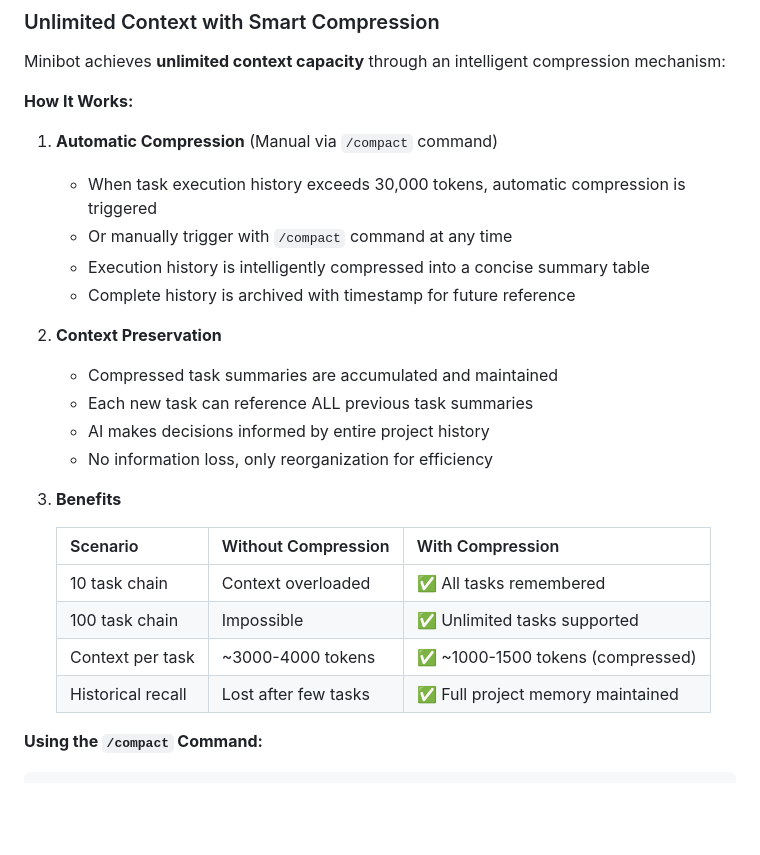
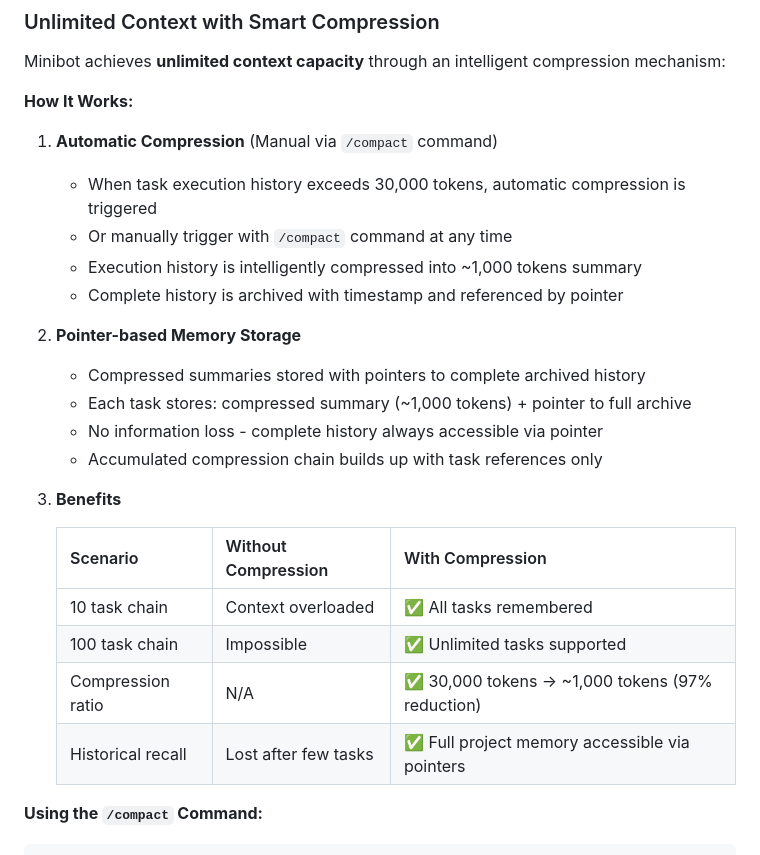
Before and after one commit to chuanchuan123321/minibot, a Markdown page: README.md, the part around the change. Drawn GitHub-style; blank space fills up the shorter version.

Commit message:
Correct memory compression: 30,000 tokens → 1,000 tokens (97% reduction with pointer-based storage)

```diff
--- a/README.md
+++ b/README.md
@@ -441,14 +441,14 @@ Minibot achieves **unlimited context capacity** through an intelligent compressi
 1. **Automatic Compression** (Manual via `/compact` command)
    - When task execution history exceeds 30,000 tokens, automatic compression is triggered
    - Or manually trigger with `/compact` command at any time
-   - Execution history is intelligently compressed into a concise summary table
-   - Complete history is archived with timestamp for future reference
+   - Execution history is intelligently compressed into ~1,000 tokens summary
+   - Complete history is archived with timestamp and referenced by pointer
 
-2. **Context Preservation**
-   - Compressed task summaries are accumulated and maintained
-   - Each new task can reference ALL previous task summaries
-   - AI makes decisions informed by entire project history
-   - No information loss, only reorganization for efficiency
+2. **Pointer-based Memory Storage**
+   - Compressed summaries stored with pointers to complete archived history
+   - Each task stores: compressed summary (~1,000 tokens) + pointer to full archive
+   - No information loss - complete history always accessible via pointer
+   - Accumulated compression chain builds up with task references only
 
 3. **Benefits**
 
@@ -456,8 +456,8 @@ Minibot achieves **unlimited context capacity** through an intelligent compressi
    |----------|-------------------|------------------|
    | 10 task chain | Context overloaded | ✅ All tasks remembered |
    | 100 task chain | Impossible | ✅ Unlimited tasks supported |
-   | Context per task | ~3000-4000 tokens | ✅ ~1000-1500 tokens (compressed) |
-   | Historical recall | Lost after few tasks | ✅ Full project memory maintained |
+   | Compression ratio | N/A | ✅ 30,000 tokens → ~1,000 tokens (97% reduction) |
+   | Historical recall | Lost after few tasks | ✅ Full project memory accessible via pointers |
 
 **Using the `/compact` Command:**
 
```
Also changed, not shown: README.zh.md (+9 -9 lines).
